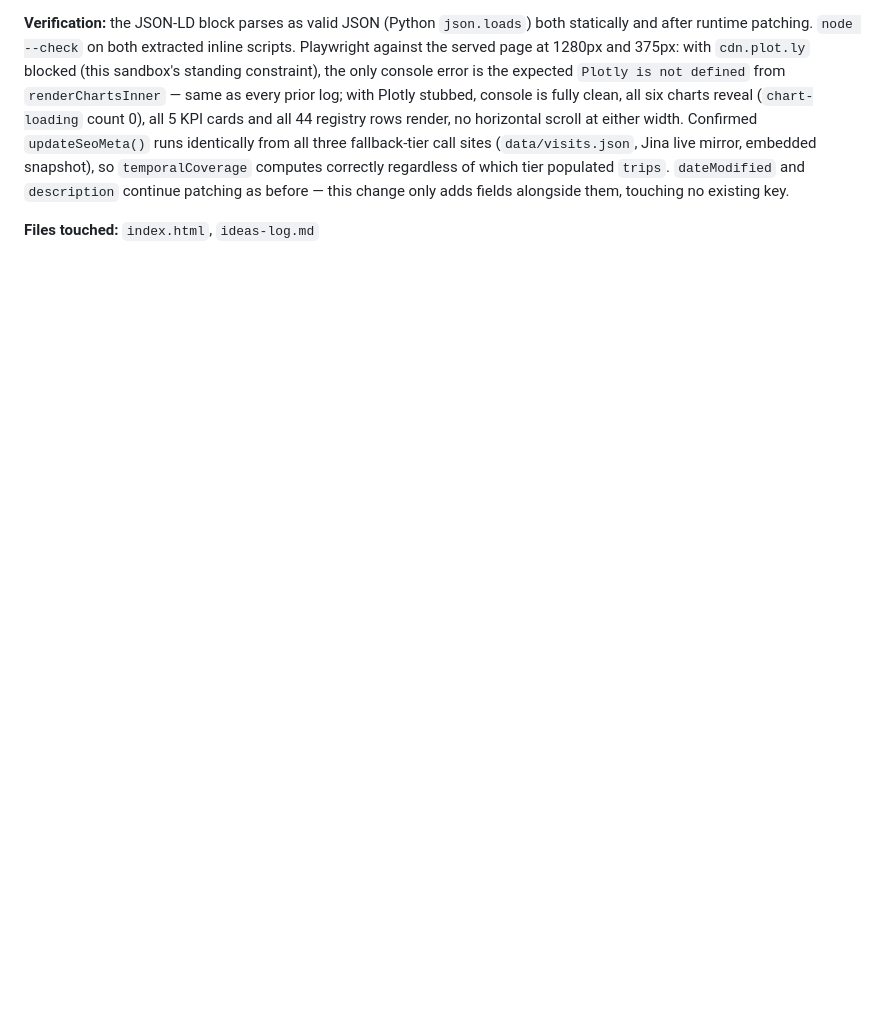
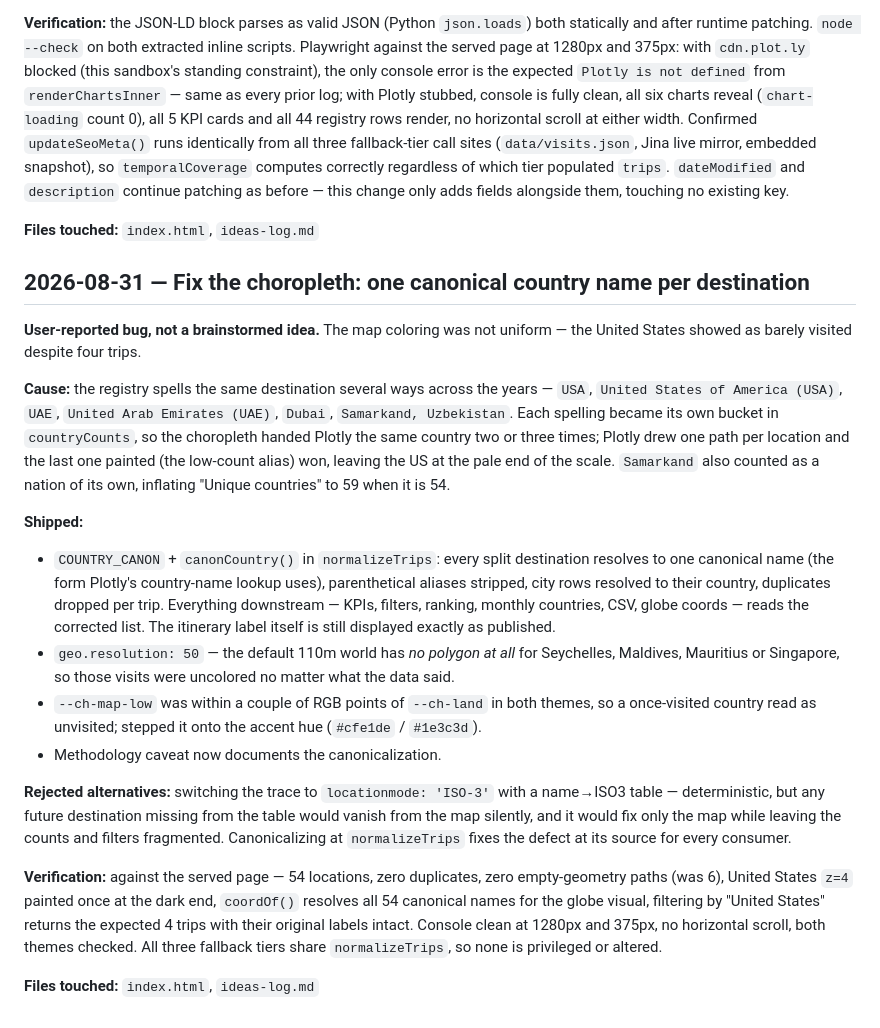
Before and after one commit to prabin-mishra/india-pm-foreign-visits-dashboard, a Markdown page: ideas-log.md, the part around the change. GitHub-like rendering; blank space fills up the shorter version.

Commit message:
docs: log the choropleth country-canonicalization fix
Co-Authored-By: Claude Opus 5 <noreply@anthropic.com>

```diff
--- a/ideas-log.md
+++ b/ideas-log.md
@@ -1549,3 +1549,40 @@ regardless of which tier populated `trips`. `dateModified` and `description` con
 before — this change only adds fields alongside them, touching no existing key.
 
 **Files touched:** `index.html`, `ideas-log.md`
+
+## 2026-08-31 — Fix the choropleth: one canonical country name per destination
+
+**User-reported bug, not a brainstormed idea.** The map coloring was not uniform — the United
+States showed as barely visited despite four trips.
+
+**Cause:** the registry spells the same destination several ways across the years — `USA`,
+`United States of America (USA)`, `UAE`, `United Arab Emirates (UAE)`, `Dubai`,
+`Samarkand, Uzbekistan`. Each spelling became its own bucket in `countryCounts`, so the choropleth
+handed Plotly the same country two or three times; Plotly drew one path per location and the last
+one painted (the low-count alias) won, leaving the US at the pale end of the scale. `Samarkand`
+also counted as a nation of its own, inflating "Unique countries" to 59 when it is 54.
+
+**Shipped:**
+- `COUNTRY_CANON` + `canonCountry()` in `normalizeTrips`: every split destination resolves to one
+  canonical name (the form Plotly's country-name lookup uses), parenthetical aliases stripped,
+  city rows resolved to their country, duplicates dropped per trip. Everything downstream —
+  KPIs, filters, ranking, monthly countries, CSV, globe coords — reads the corrected list. The
+  itinerary label itself is still displayed exactly as published.
+- `geo.resolution: 50` — the default 110m world has *no polygon at all* for Seychelles, Maldives,
+  Mauritius or Singapore, so those visits were uncolored no matter what the data said.
+- `--ch-map-low` was within a couple of RGB points of `--ch-land` in both themes, so a
+  once-visited country read as unvisited; stepped it onto the accent hue (`#cfe1de` / `#1e3c3d`).
+- Methodology caveat now documents the canonicalization.
+
+**Rejected alternatives:** switching the trace to `locationmode: 'ISO-3'` with a name→ISO3 table —
+deterministic, but any future destination missing from the table would vanish from the map
+silently, and it would fix only the map while leaving the counts and filters fragmented.
+Canonicalizing at `normalizeTrips` fixes the defect at its source for every consumer.
+
+**Verification:** against the served page — 54 locations, zero duplicates, zero empty-geometry
+paths (was 6), United States `z=4` painted once at the dark end, `coordOf()` resolves all 54
+canonical names for the globe visual, filtering by "United States" returns the expected 4 trips
+with their original labels intact. Console clean at 1280px and 375px, no horizontal scroll, both
+themes checked. All three fallback tiers share `normalizeTrips`, so none is privileged or altered.
+
+**Files touched:** `index.html`, `ideas-log.md`
```
